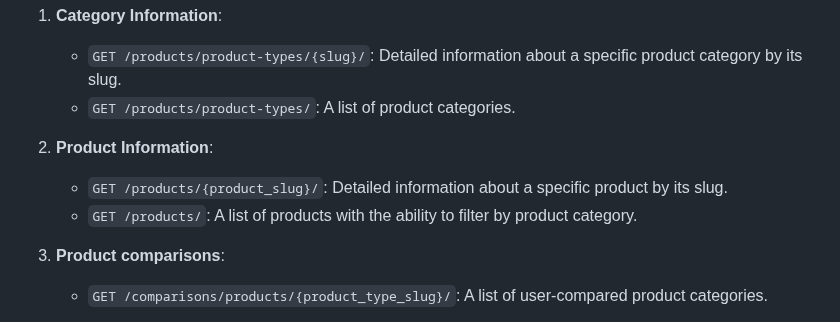
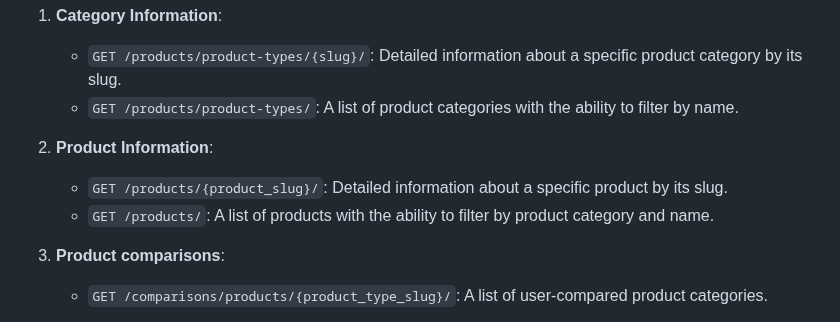
Before and after one commit to FCTL3314/HealthNutrition-Backend, a Markdown page: README.md, the part around the change. Rendered like a GitHub page; folded sections open.

```diff
--- a/README.md
+++ b/README.md
@@ -60,11 +60,11 @@ This API **empowers developers to integrate the price comparison functionality i
 
 1. **Category Information**:
    - `GET /products/product-types/{slug}/`: Detailed information about a specific product category by its slug.
-   - `GET /products/product-types/`: A list of product categories.
+   - `GET /products/product-types/`: A list of product categories with the ability to filter by name.
 
 2. **Product Information**:
    - `GET /products/{product_slug}/`: Detailed information about a specific product by its slug.
-   - `GET /products/`: A list of products with the ability to filter by product category.
+   - `GET /products/`: A list of products with the ability to filter by product category and name.
 
 3. **Product comparisons**:
    - `GET /comparisons/products/{product_type_slug}/`: A list of user-compared product categories.
```
